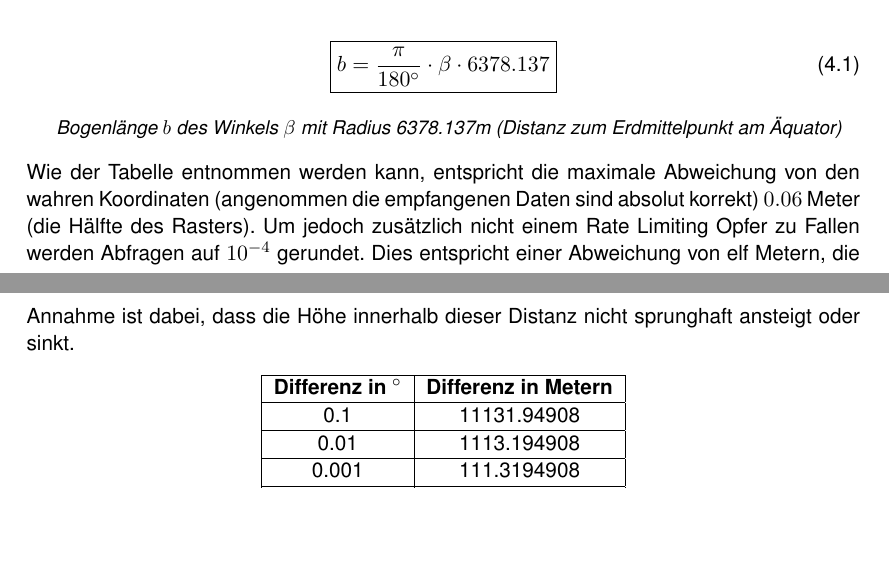
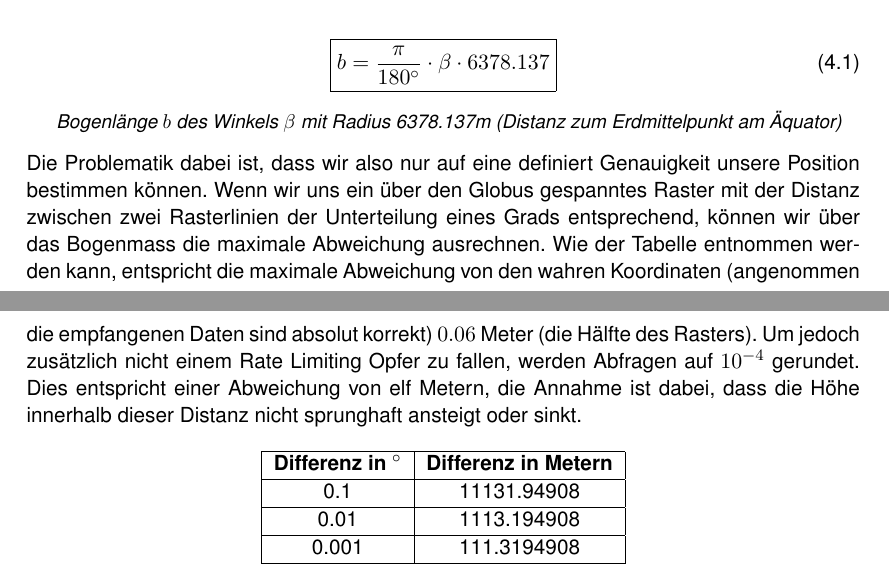
Before and after one commit to HSLU-BaumannWicki/PAWI_HS18-Dokumentation, a LaTeX thesis (PAWI_HS18_Projektdokumentation.tex): two parts of pages 30 and 31 of 87, joined at a grey line, cut so that both start at the same text, the shorter picture padded with empty space. Compiled offline with pdfLaTeX.

Commit message:
Add explanation

```diff
--- a/PAWI_HS18_Projektdokumentation.tex
+++ b/PAWI_HS18_Projektdokumentation.tex
@@ -585,7 +585,8 @@ Um die Höhe anhand der Koordinaten zu errechnen wurde sowohl die OpenElevation
 
 \indexequation{b = \frac{\pi}{\SI{180}{\degree}}\cdot\beta\cdot 6378.137}{Bogenlänge $b$ des Winkels $\beta$ mit Radius 6378.137m (Distanz zum Erdmittelpunkt am Äquator)}{Bogenlaenge}
 
-Wie der Tabelle entnommen werden kann, entspricht die maximale Abweichung von den wahren Koordinaten (angenommen die empfangenen Daten sind absolut korrekt) $0.06$ Meter (die Hälfte des Rasters). Um jedoch zusätzlich nicht einem Rate Limiting Opfer zu Fallen werden Abfragen auf $10^{-4}$ gerundet. Dies entspricht einer Abweichung von elf Metern, die Annahme ist dabei, dass die Höhe innerhalb dieser Distanz nicht sprunghaft ansteigt oder sinkt.
+Die Problematik dabei ist, dass wir also nur auf eine definiert Genauigkeit unsere Position bestimmen können. Wenn wir uns ein über den Globus gespanntes Raster mit der Distanz zwischen zwei Rasterlinien der Unterteilung eines Grads entsprechend, können wir über das Bogenmass die maximale Abweichung ausrechnen.
+Wie der Tabelle entnommen werden kann, entspricht die maximale Abweichung von den wahren Koordinaten (angenommen die empfangenen Daten sind absolut korrekt) $0.06$ Meter (die Hälfte des Rasters). Um jedoch zusätzlich nicht einem Rate Limiting Opfer zu fallen, werden Abfragen auf $10^{-4}$ gerundet. Dies entspricht einer Abweichung von elf Metern, die Annahme ist dabei, dass die Höhe innerhalb dieser Distanz nicht sprunghaft ansteigt oder sinkt.
 
 \begin{table}[htb]
 	\centering
```
